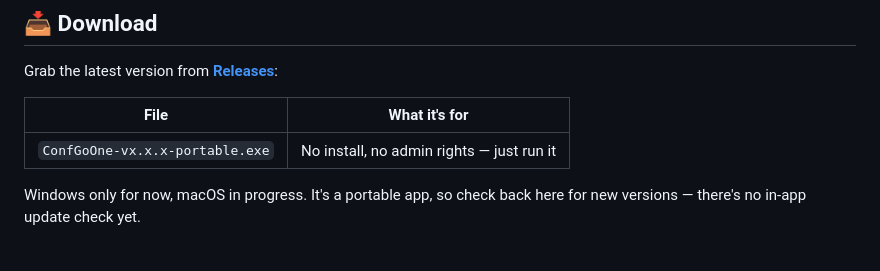
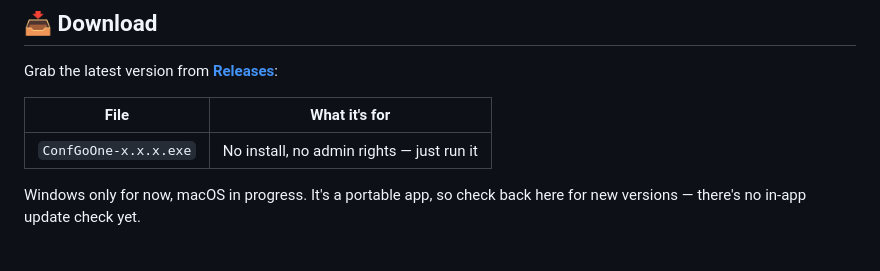
Before and after one commit to Ma5t3r5hadw/ConfGoOne, a Markdown page: README.md, the part around the change. Rendered like a GitHub page.

Commit message:
Match README to the simplified filename
Co-Authored-By: Claude Sonnet 5 <noreply@anthropic.com>

```diff
--- a/README.md
+++ b/README.md
@@ -172,7 +172,7 @@ Grab the latest version from **[Releases](https://github.com/Ma5t3r5hadw/ConfGoO
 
 | File | What it's for |
 |---|---|
-| `ConfGoOne-vx.x.x-portable.exe` | No install, no admin rights — just run it |
+| `ConfGoOne-x.x.x.exe` | No install, no admin rights — just run it |
 
 Windows only for now, macOS in progress. It's a portable app, so check back here for new versions — there's no in-app update check yet.
 
```
